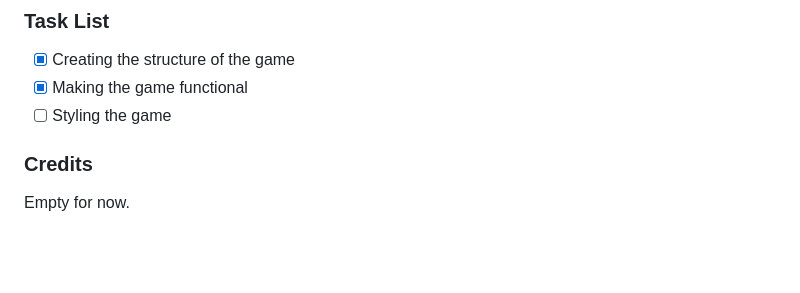
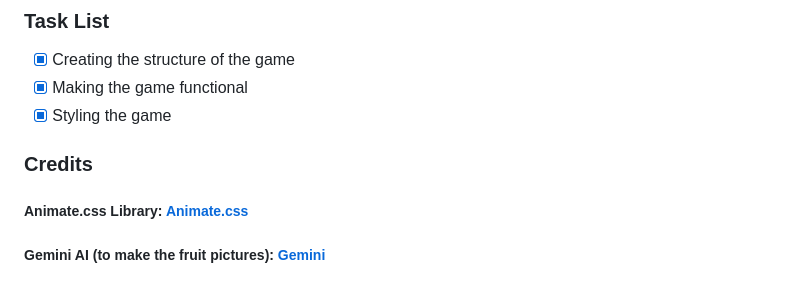
Before and after one commit to v7sn0/Memory-Card-Game, a Markdown page: README.md, the part around the change printed below. GitHub-like rendering; blank space fills up the shorter version.

```diff
--- a/README.md
+++ b/README.md
@@ -43,7 +54,8 @@ In progress.
 ### Task List ###
 - [x] Creating the structure of the game
 - [x] Making the game functional
-- [ ] Styling the game
+- [x] Styling the game
 
 ### Credits ###
-Empty for now.
+##### Animate.css Library: [Animate.css](https://animate.style/)
+##### Gemini AI (to make the fruit pictures): [Gemini](https://gemini.google.com/app)
```
Also changed, not shown: other parts of README.md (+13 -2 lines), images/screenshot1.png (added), images/screenshot2.png (added), images/screenshot3.png (added), images/screenshot4.png (added).
